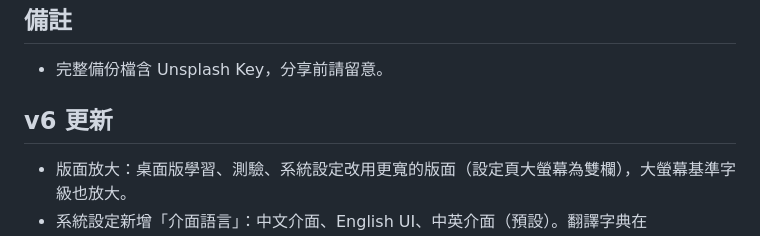
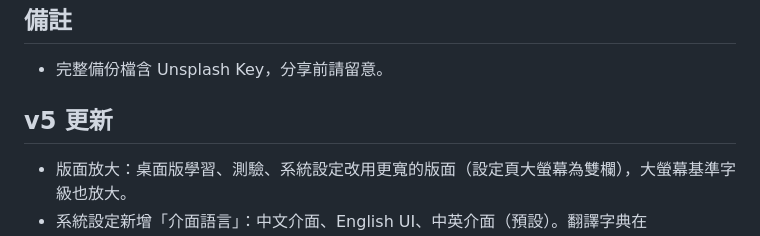
Before and after one commit to Creation-Box/wordquest, a Markdown page: README.md, the part around the change. GitHub-like rendering.

```diff
--- a/README.md
+++ b/README.md
@@ -49,7 +49,7 @@ ES Modules 不能用 `file://` 直接開，請在專案資料夾啟動本機伺
 ## 備註
 - 完整備份檔含 Unsplash Key，分享前請留意。
 
-## v6 更新
+## v5 更新
 - 版面放大：桌面版學習、測驗、系統設定改用更寬的版面（設定頁大螢幕為雙欄），大螢幕基準字級也放大。
 - 系統設定新增「介面語言」：中文介面、English UI、中英介面（預設）。翻譯字典在 `js/i18n.js`，沒收錄的字串維持中文。
 - 單字庫（列表與群組頁）新增「匯入單字檔」，可選群組後匯入 JSON／CSV。
```
